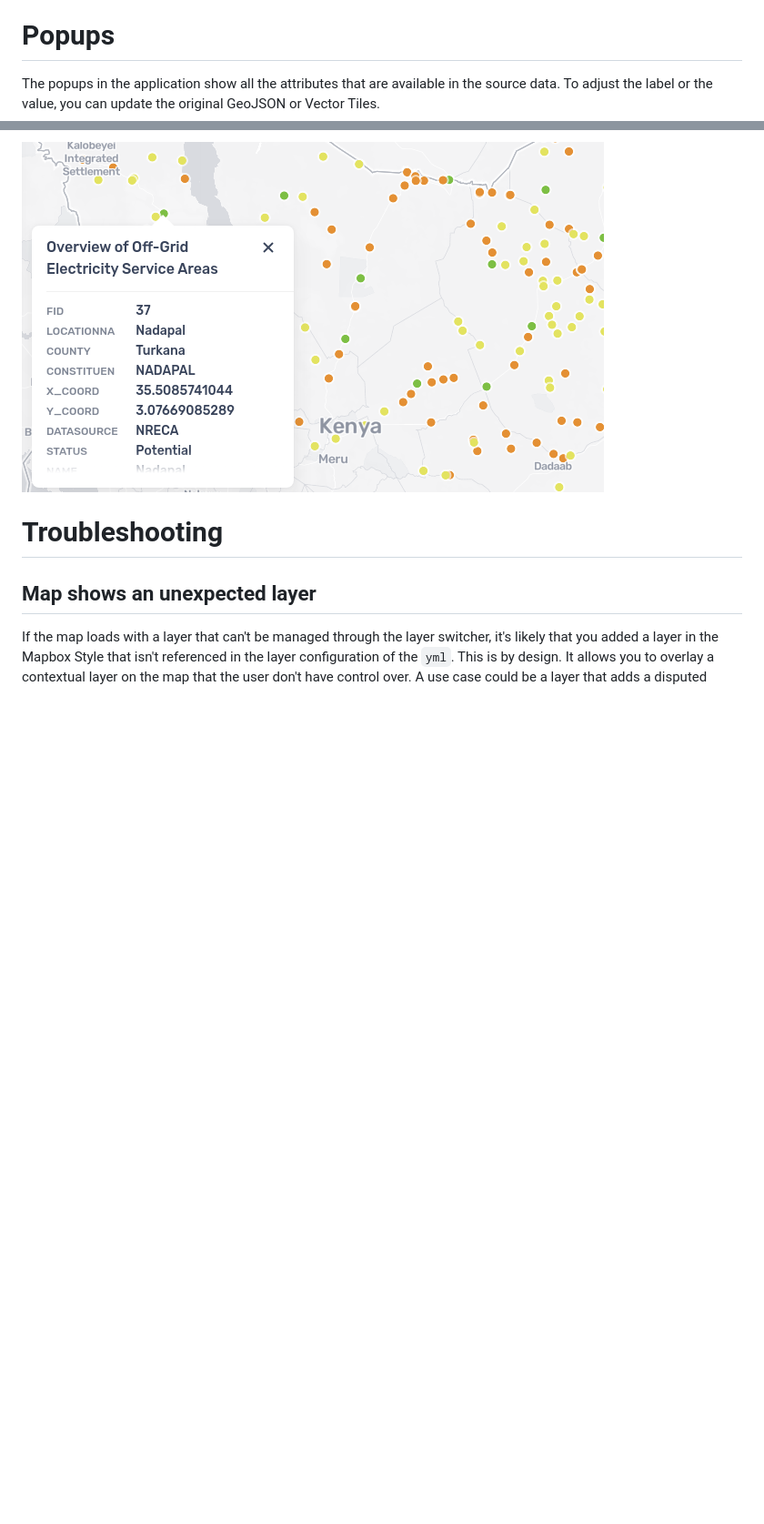
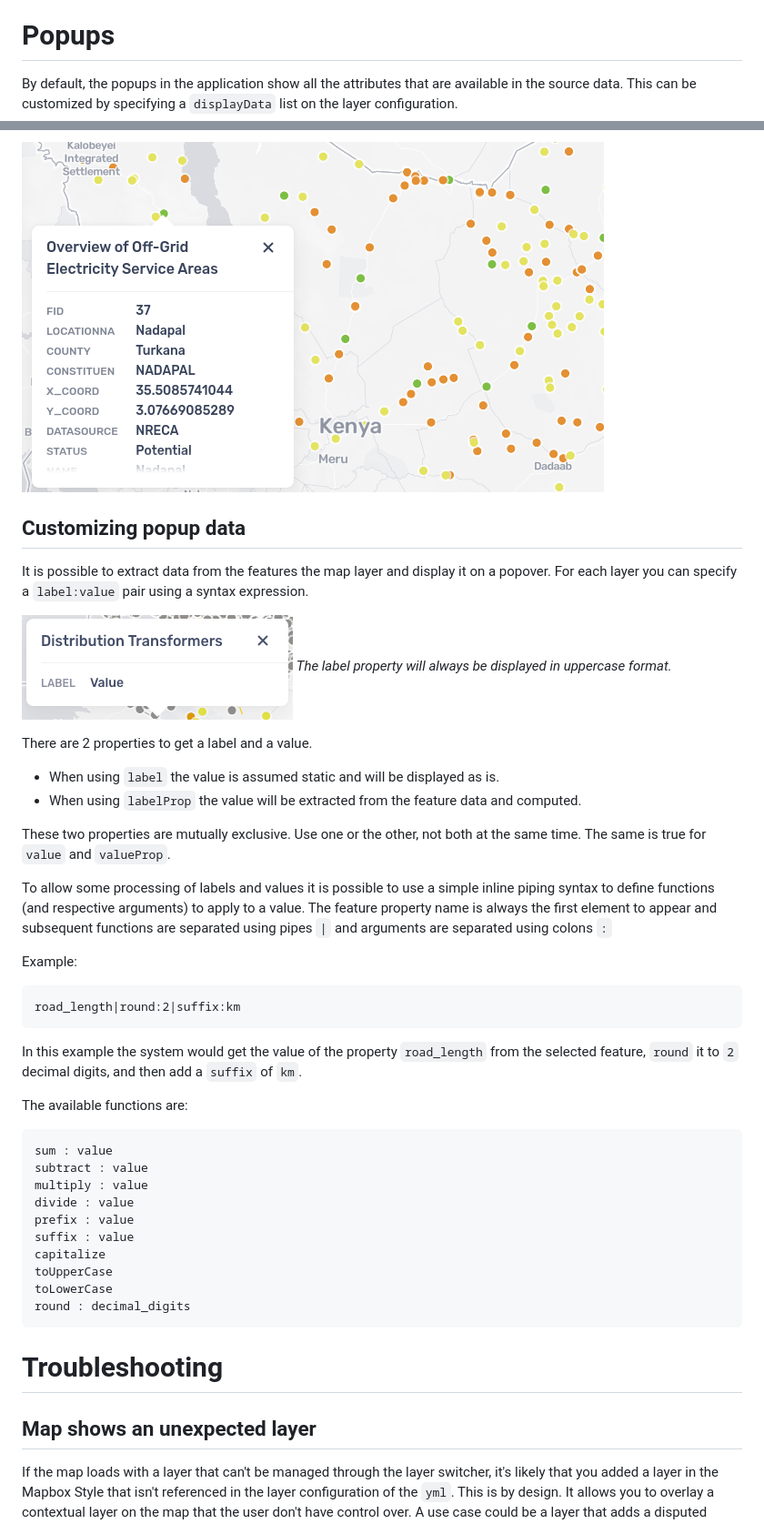
Before and after one commit to developmentseed/aep, a Markdown page: docs/README.md, 2 parts joined by grey strips. Shown at 91% size. Drawn GitHub-style; pictures changed too: docs/media/popup-label-val.png (added); blank space fills up the shorter version.

Commit message:
Allow configuration of popover attributes
Fix #40

````diff
--- a/docs/README.md
+++ b/docs/README.md
@@ -255,9 +260,45 @@ legendData:
 [To top](#managing-studies)
 
 # Popups
-The popups in the application show all the attributes that are available in the source data. To adjust the label or the value, you can update the original GeoJSON or Vector Tiles.
+By default, the popups in the application show all the attributes that are available in the source data. This can be customized by specifying a `displayData` list on the layer configuration.
 
 ![](media/popup.png)
+
+## Customizing popup data
+It is possible to extract data from the features the map layer and display it on a popover.
+For each layer you can specify a `label:value` pair using a syntax expression.
+
+![](media/popup-label-val.png)
+_The label property will always be displayed in uppercase format._
+
+There are 2 properties to get a label and a value.
+  - When using `label` the value is assumed static and will be displayed as is.
+  - When using `labelProp` the value will be extracted from the feature data and computed.
+
+These two properties are mutually exclusive. Use one or the other, not both at the same time. The same is true for `value` and `valueProp`.
+
+To allow some processing of labels and values it is possible to use a simple inline piping syntax to define functions (and respective arguments) to apply to a value.
+The feature property name is always the first element to appear and subsequent functions are separated using pipes `|` and arguments are separated using colons `:`
+
+Example:
+```
+road_length|round:2|suffix:km
+```
+In this example the system would get the value of the property `road_length` from the selected feature, `round` it to `2` decimal digits, and then add a `suffix` of `km`.
+
+The available functions are:
+```
+sum : value
+subtract : value
+multiply : value
+divide : value
+prefix : value
+suffix : value
+capitalize
+toUpperCase
+toLowerCase
+round : decimal_digits
+```
 
 # Troubleshooting
 ## Map shows an unexpected layer
````
Also changed, not shown: other parts of docs/README.md (+7 -2 lines), 6 other files.
